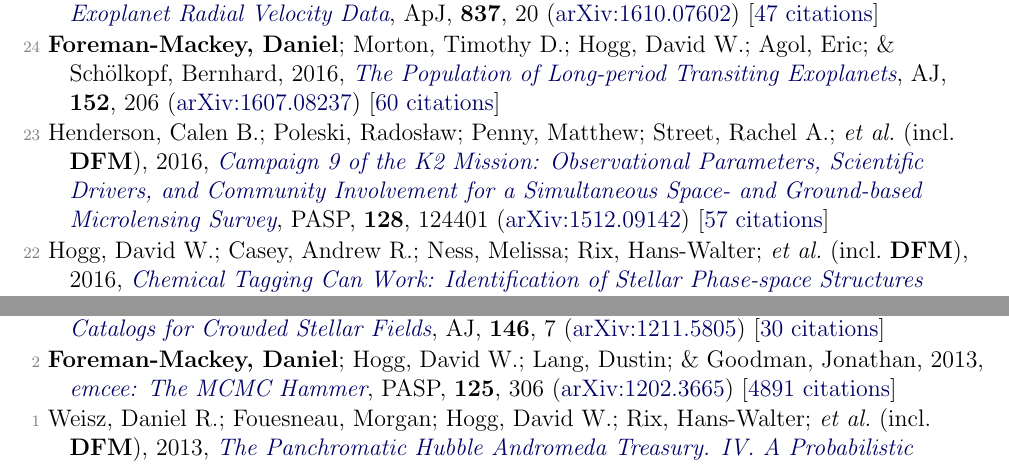
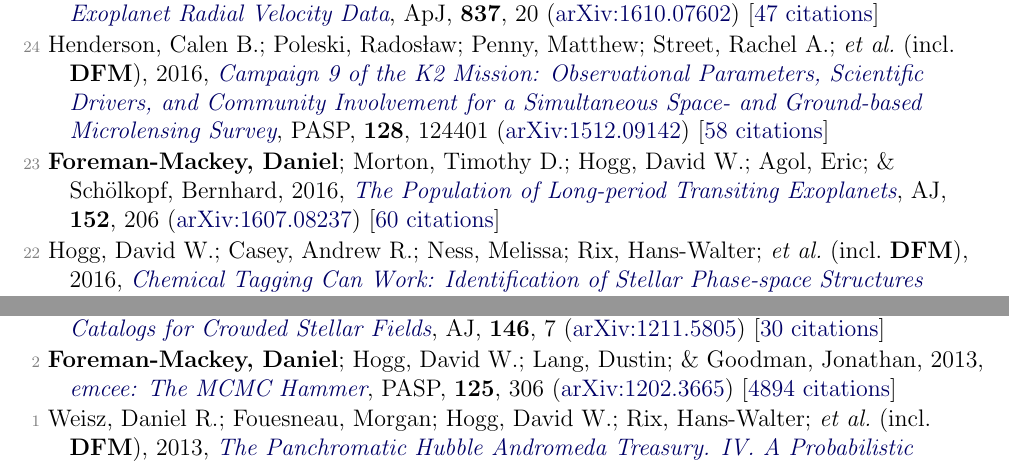
Before and after one commit to dfm/cv, a LaTeX document (tex/pubs.tex, which reads tex/pubs_ref.tex): two parts of pages 4 and 5 of 6, joined at a grey line, cut so that both start at the same text. Compiled offline with pdfLaTeX.

Commit message:
updating data

```diff
--- a/tex/pubs_ref.tex
+++ b/tex/pubs_ref.tex
@@ -86,9 +86,9 @@
 
 \item[{\color{numcolor}\scriptsize25}] Price-Whelan, Adrian M.; Hogg, David W.; \textbf{Foreman-Mackey, Daniel}; \& Rix, Hans-Walter, 2017, \doi{10.3847/1538-4357/aa5e50}{The Joker: A Custom Monte Carlo Sampler for Binary-star and Exoplanet Radial Velocity Data}, \apj, \textbf{837}, 20 (\arxiv{1610.07602}) [\href{https://ui.adsabs.harvard.edu/abs/2017ApJ...837...20P}{47 citations}]
 
-\item[{\color{numcolor}\scriptsize24}] \textbf{Foreman-Mackey, Daniel}; Morton, Timothy D.; Hogg, David W.; Agol, Eric; \& Sch{\"o}lkopf, Bernhard, 2016, \doi{10.3847/0004-6256/152/6/206}{The Population of Long-period Transiting Exoplanets}, \aj, \textbf{152}, 206 (\arxiv{1607.08237}) [\href{https://ui.adsabs.harvard.edu/abs/2016AJ....152..206F}{60 citations}]
+\item[{\color{numcolor}\scriptsize24}] Henderson, Calen B.; Poleski, Rados{\l}aw; Penny, Matthew; Street, Rachel A.; \etal\ (incl.\ \textbf{DFM}), 2016, \doi{10.1088/1538-3873/128/970/124401}{Campaign 9 of the K2 Mission: Observational Parameters, Scientific Drivers, and Community Involvement for a Simultaneous Space- and Ground-based Microlensing Survey}, \pasp, \textbf{128}, 124401 (\arxiv{1512.09142}) [\href{https://ui.adsabs.harvard.edu/abs/2016PASP..128l4401H}{58 citations}]
 
-\item[{\color{numcolor}\scriptsize23}] Henderson, Calen B.; Poleski, Rados{\l}aw; Penny, Matthew; Street, Rachel A.; \etal\ (incl.\ \textbf{DFM}), 2016, \doi{10.1088/1538-3873/128/970/124401}{Campaign 9 of the K2 Mission: Observational Parameters, Scientific Drivers, and Community Involvement for a Simultaneous Space- and Ground-based Microlensing Survey}, \pasp, \textbf{128}, 124401 (\arxiv{1512.09142}) [\href{https://ui.adsabs.harvard.edu/abs/2016PASP..128l4401H}{57 citations}]
+\item[{\color{numcolor}\scriptsize23}] \textbf{Foreman-Mackey, Daniel}; Morton, Timothy D.; Hogg, David W.; Agol, Eric; \& Sch{\"o}lkopf, Bernhard, 2016, \doi{10.3847/0004-6256/152/6/206}{The Population of Long-period Transiting Exoplanets}, \aj, \textbf{152}, 206 (\arxiv{1607.08237}) [\href{https://ui.adsabs.harvard.edu/abs/2016AJ....152..206F}{60 citations}]
 
 \item[{\color{numcolor}\scriptsize22}] Hogg, David W.; Casey, Andrew R.; Ness, Melissa; Rix, Hans-Walter; \etal\ (incl.\ \textbf{DFM}), 2016, \doi{10.3847/1538-4357/833/2/262}{Chemical Tagging Can Work: Identification of Stellar Phase-space Structures Purely by Chemical-abundance Similarity}, \apj, \textbf{833}, 262 (\arxiv{1601.05413}) [\href{https://ui.adsabs.harvard.edu/abs/2016ApJ...833..262H}{55 citations}]
 
@@ -130,6 +130,6 @@
 
 \item[{\color{numcolor}\scriptsize3}] Brewer, Brendon J.; \textbf{Foreman-Mackey, Daniel}; \& Hogg, David W., 2013, \doi{10.1088/0004-6256/146/1/7}{Probabilistic Catalogs for Crowded Stellar Fields}, \aj, \textbf{146}, 7 (\arxiv{1211.5805}) [\href{https://ui.adsabs.harvard.edu/abs/2013AJ....146....7B}{30 citations}]
 
-\item[{\color{numcolor}\scriptsize2}] \textbf{Foreman-Mackey, Daniel}; Hogg, David W.; Lang, Dustin; \& Goodman, Jonathan, 2013, \doi{10.1086/670067}{emcee: The MCMC Hammer}, \pasp, \textbf{125}, 306 (\arxiv{1202.3665}) [\href{https://ui.adsabs.harvard.edu/abs/2013PASP..125..306F}{4891 citations}]
+\item[{\color{numcolor}\scriptsize2}] \textbf{Foreman-Mackey, Daniel}; Hogg, David W.; Lang, Dustin; \& Goodman, Jonathan, 2013, \doi{10.1086/670067}{emcee: The MCMC Hammer}, \pasp, \textbf{125}, 306 (\arxiv{1202.3665}) [\href{https://ui.adsabs.harvard.edu/abs/2013PASP..125..306F}{4894 citations}]
 
 \item[{\color{numcolor}\scriptsize1}] Weisz, Daniel R.; Fouesneau, Morgan; Hogg, David W.; Rix, Hans-Walter; \etal\ (incl.\ \textbf{DFM}), 2013, \doi{10.1088/0004-637X/762/2/123}{The Panchromatic Hubble Andromeda Treasury. IV. A Probabilistic Approach to Inferring the High-mass Stellar Initial Mass Function and Other Power-law Functions}, \apj, \textbf{762}, 123 (\arxiv{1211.6105}) [\href{https://ui.adsabs.harvard.edu/abs/2013ApJ...762..123W}{30 citations}]
```
Also changed, not shown: tex/pubs_select.tex (+1 -1 lines), tex/pubs_summary.tex (+1 -1 lines), README.md, tex/pubs_ref.tex (6 more changed lines), 1 other file.
